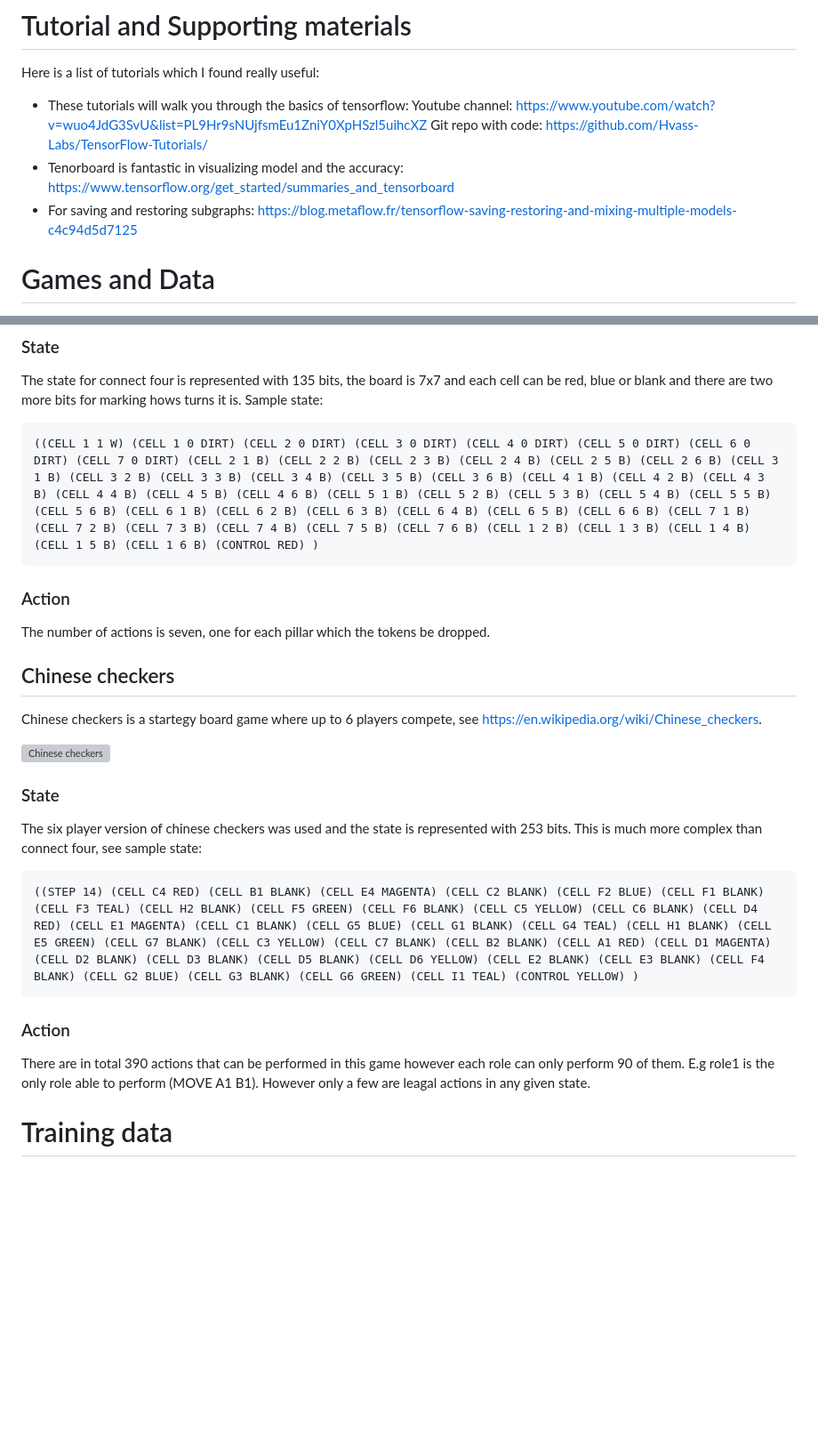
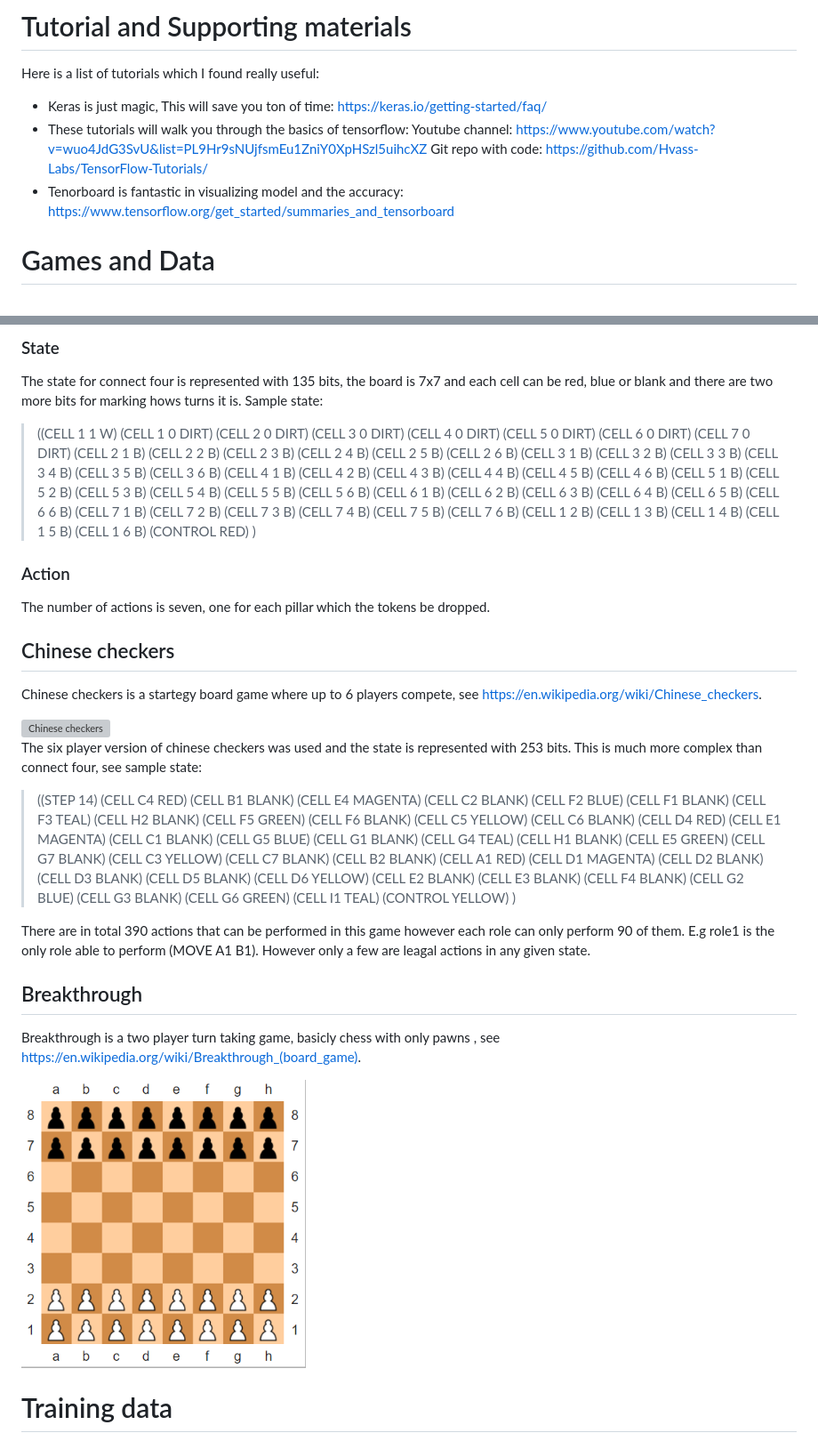
Before and after one commit to thorgeirk11/IndepententStudy, a Markdown page: ReadMe.md, 2 parts joined by grey strips. Shown: that part at 89% size. Rendered like a GitHub page; pictures changed too: screenshots/breakthrough_wikipedia.png (added); blank space fills up the shorter version; grey boxes are pictures that could not be loaded.

Commit message:
Added some info about break through

````diff
--- a/ReadMe.md
+++ b/ReadMe.md
@@ -19,11 +19,11 @@ A considerable part of the project is to figure out a good structure for the net
 # Tutorial and Supporting materials
 
 Here is a list of tutorials which I found really useful:
+- Keras is just magic, This will save you ton of time: https://keras.io/getting-started/faq/
 - These tutorials will walk you through the basics of tensorflow:
   Youtube channel: https://www.youtube.com/watch?v=wuo4JdG3SvU&list=PL9Hr9sNUjfsmEu1ZniY0XpHSzl5uihcXZ
   Git repo with code: https://github.com/Hvass-Labs/TensorFlow-Tutorials/
 - Tenorboard is fantastic in visualizing model and the accuracy: https://www.tensorflow.org/get_started/summaries_and_tensorboard
-- For saving and restoring subgraphs: https://blog.metaflow.fr/tensorflow-saving-restoring-and-mixing-multiple-models-c4c94d5d7125
 
 # Games and Data
 The selection of the games depended on how much data was behind each game and the developers familiarty of the games. Connect4, chinese checkers 6 player and breakthroguh were select.
@@ -63,9 +63,9 @@ Connect four is a two player turn taking game that is the simplest game that was
 ### State
 
 The state for connect four is represented with 135 bits, the board is 7x7 and each cell can be red, blue or blank and there are two more bits for marking hows turns it is. Sample state:
-```
-((CELL 1 1 W) (CELL 1 0 DIRT) (CELL 2 0 DIRT) (CELL 3 0 DIRT) (CELL 4 0 DIRT) (CELL 5 0 DIRT) (CELL 6 0 DIRT) (CELL 7 0 DIRT) (CELL 2 1 B) (CELL 2 2 B) (CELL 2 3 B) (CELL 2 4 B) (CELL 2 5 B) (CELL 2 6 B) (CELL 3 1 B) (CELL 3 2 B) (CELL 3 3 B) (CELL 3 4 B) (CELL 3 5 B) (CELL 3 6 B) (CELL 4 1 B) (CELL 4 2 B) (CELL 4 3 B) (CELL 4 4 B) (CELL 4 5 B) (CELL 4 6 B) (CELL 5 1 B) (CELL 5 2 B) (CELL 5 3 B) (CELL 5 4 B) (CELL 5 5 B) (CELL 5 6 B) (CELL 6 1 B) (CELL 6 2 B) (CELL 6 3 B) (CELL 6 4 B) (CELL 6 5 B) (CELL 6 6 B) (CELL 7 1 B) (CELL 7 2 B) (CELL 7 3 B) (CELL 7 4 B) (CELL 7 5 B) (CELL 7 6 B) (CELL 1 2 B) (CELL 1 3 B) (CELL 1 4 B) (CELL 1 5 B) (CELL 1 6 B) (CONTROL RED) )
-```
+
+> ((CELL 1 1 W) (CELL 1 0 DIRT) (CELL 2 0 DIRT) (CELL 3 0 DIRT) (CELL 4 0 DIRT) (CELL 5 0 DIRT) (CELL 6 0 DIRT) (CELL 7 0 DIRT) (CELL 2 1 B) (CELL 2 2 B) (CELL 2 3 B) (CELL 2 4 B) (CELL 2 5 B) (CELL 2 6 B) (CELL 3 1 B) (CELL 3 2 B) (CELL 3 3 B) (CELL 3 4 B) (CELL 3 5 B) (CELL 3 6 B) (CELL 4 1 B) (CELL 4 2 B) (CELL 4 3 B) (CELL 4 4 B) (CELL 4 5 B) (CELL 4 6 B) (CELL 5 1 B) (CELL 5 2 B) (CELL 5 3 B) (CELL 5 4 B) (CELL 5 5 B) (CELL 5 6 B) (CELL 6 1 B) (CELL 6 2 B) (CELL 6 3 B) (CELL 6 4 B) (CELL 6 5 B) (CELL 6 6 B) (CELL 7 1 B) (CELL 7 2 B) (CELL 7 3 B) (CELL 7 4 B) (CELL 7 5 B) (CELL 7 6 B) (CELL 1 2 B) (CELL 1 3 B) (CELL 1 4 B) (CELL 1 5 B) (CELL 1 6 B) (CONTROL RED) )
+
 
 ### Action
 The number of actions is seven, one for each pillar which the tokens be dropped.
@@ -75,16 +75,18 @@ Chinese checkers is a startegy board game where up to 6 players compete, see htt
 
 <img src="https://upload.wikimedia.org/wikipedia/commons/3/3e/ChineseCheckersboard.jpeg" alt="Chinese checkers" width="320">
 
-### State
 The six player version of chinese checkers was used and the state is represented with 253 bits. This is much more complex than connect four, see sample state:
 
-```
-((STEP 14) (CELL C4 RED) (CELL B1 BLANK) (CELL E4 MAGENTA) (CELL C2 BLANK) (CELL F2 BLUE) (CELL F1 BLANK) (CELL F3 TEAL) (CELL H2 BLANK) (CELL F5 GREEN) (CELL F6 BLANK) (CELL C5 YELLOW) (CELL C6 BLANK) (CELL D4 RED) (CELL E1 MAGENTA) (CELL C1 BLANK) (CELL G5 BLUE) (CELL G1 BLANK) (CELL G4 TEAL) (CELL H1 BLANK) (CELL E5 GREEN) (CELL G7 BLANK) (CELL C3 YELLOW) (CELL C7 BLANK) (CELL B2 BLANK) (CELL A1 RED) (CELL D1 MAGENTA) (CELL D2 BLANK) (CELL D3 BLANK) (CELL D5 BLANK) (CELL D6 YELLOW) (CELL E2 BLANK) (CELL E3 BLANK) (CELL F4 BLANK) (CELL G2 BLUE) (CELL G3 BLANK) (CELL G6 GREEN) (CELL I1 TEAL) (CONTROL YELLOW) )
-```
-
-### Action
+> ((STEP 14) (CELL C4 RED) (CELL B1 BLANK) (CELL E4 MAGENTA) (CELL C2 BLANK) (CELL F2 BLUE) (CELL F1 BLANK) (CELL F3 TEAL) (CELL H2 BLANK) (CELL F5 GREEN) (CELL F6 BLANK) (CELL C5 YELLOW) (CELL C6 BLANK) (CELL D4 RED) (CELL E1 MAGENTA) (CELL C1 BLANK) (CELL G5 BLUE) (CELL G1 BLANK) (CELL G4 TEAL) (CELL H1 BLANK) (CELL E5 GREEN) (CELL G7 BLANK) (CELL C3 YELLOW) (CELL C7 BLANK) (CELL B2 BLANK) (CELL A1 RED) (CELL D1 MAGENTA) (CELL D2 BLANK) (CELL D3 BLANK) (CELL D5 BLANK) (CELL D6 YELLOW) (CELL E2 BLANK) (CELL E3 BLANK) (CELL F4 BLANK) (CELL G2 BLUE) (CELL G3 BLANK) (CELL G6 GREEN) (CELL I1 TEAL) (CONTROL YELLOW) )
 
 There are in total 390 actions that can be performed in this game however each role can only perform 90 of them. E.g role1 is the only role able to perform (MOVE A1 B1). However only a few are leagal actions in any given state.
+
+## Breakthrough
+
+Breakthrough is a two player turn taking game, basicly chess with only pawns , see https://en.wikipedia.org/wiki/Breakthrough_(board_game).
+
+<img src="https://raw.githubusercontent.com/thorgeirk11/IndepententStudy/master/screenshots/breakthrough_wikipedia.png" alt="Chinese checkers" width="320">
+
 
 # Training data
 The states for the games are extracted from the database using the Parse.sql file located under the sql folder for each game. The Parse.sql file selects the states and the actions performed on that state for each role in the given game. It outputs a .csv file that contains the state and actions.
````
